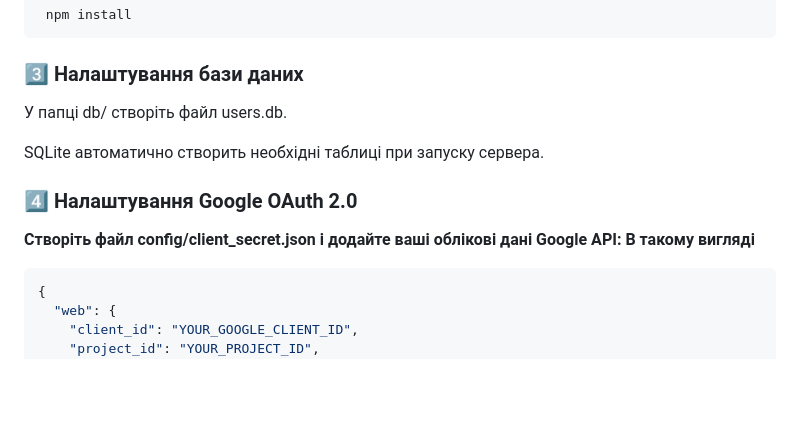
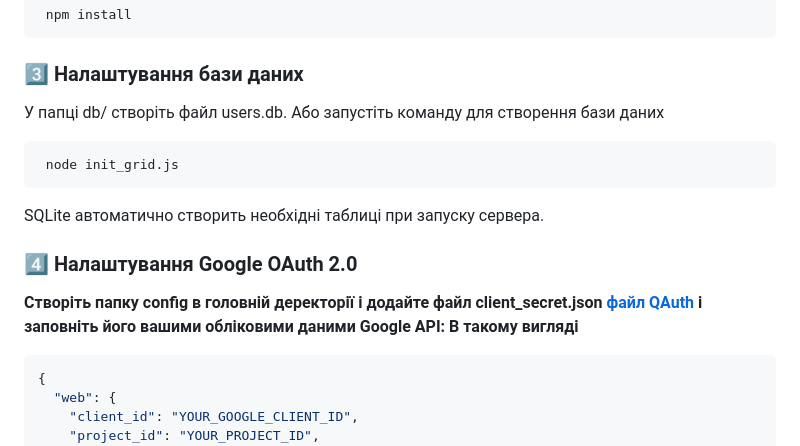
Before and after one commit to ewgerr/Etch-a-Sketch, a Markdown page: readme.md, the part around the change. Drawn GitHub-style; blank space fills up the shorter version.

````diff
--- a/readme.md
+++ b/readme.md
@@ -39,12 +39,16 @@ Pixelstar — це веб-додаток, який дозволяє корист
 ### 3️⃣ Налаштування бази даних
 
 У папці db/ створіть файл users.db.
+Або запустіть команду для створення бази даних
+```bash
+ node init_grid.js
+```
 
 SQLite автоматично створить необхідні таблиці при запуску сервера.
 
 ### 4️⃣ Налаштування Google OAuth 2.0
 
-**Створіть файл config/client_secret.json і додайте ваші облікові дані Google API:**
+**Створіть папку config в головній деректорії і додайте файл client_secret.json [файл QAuth](config/client_secret.json) і заповніть його вашими обліковими даними Google API:**
 **В такому вигляді**
 ```js
 {
````
